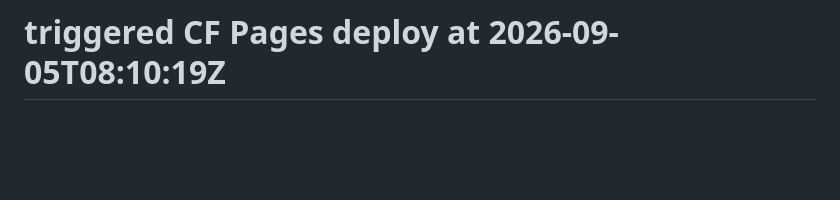
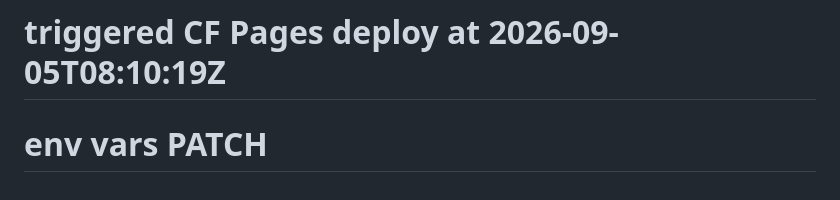
Before and after one commit to LycheeJin2012/homecare-survey-Public, a Markdown page: README.md, the part around the change. Rendered like a GitHub page; blank space fills up the shorter version.

Commit message:
chore: re-trigger deploy for env vars

```diff
--- a/README.md
+++ b/README.md
@@ -112,3 +112,4 @@ gh repo create homecare-survey --public --source=. --push
 
 均分 4.5–5.0 优秀 / 4.0–4.49 良好 / 3.5–3.99 基本满意 / 3.0–3.49 需要改进 / <3.0 重点关注。
 # triggered CF Pages deploy at 2026-09-05T08:10:19Z
+# env vars PATCH
```
